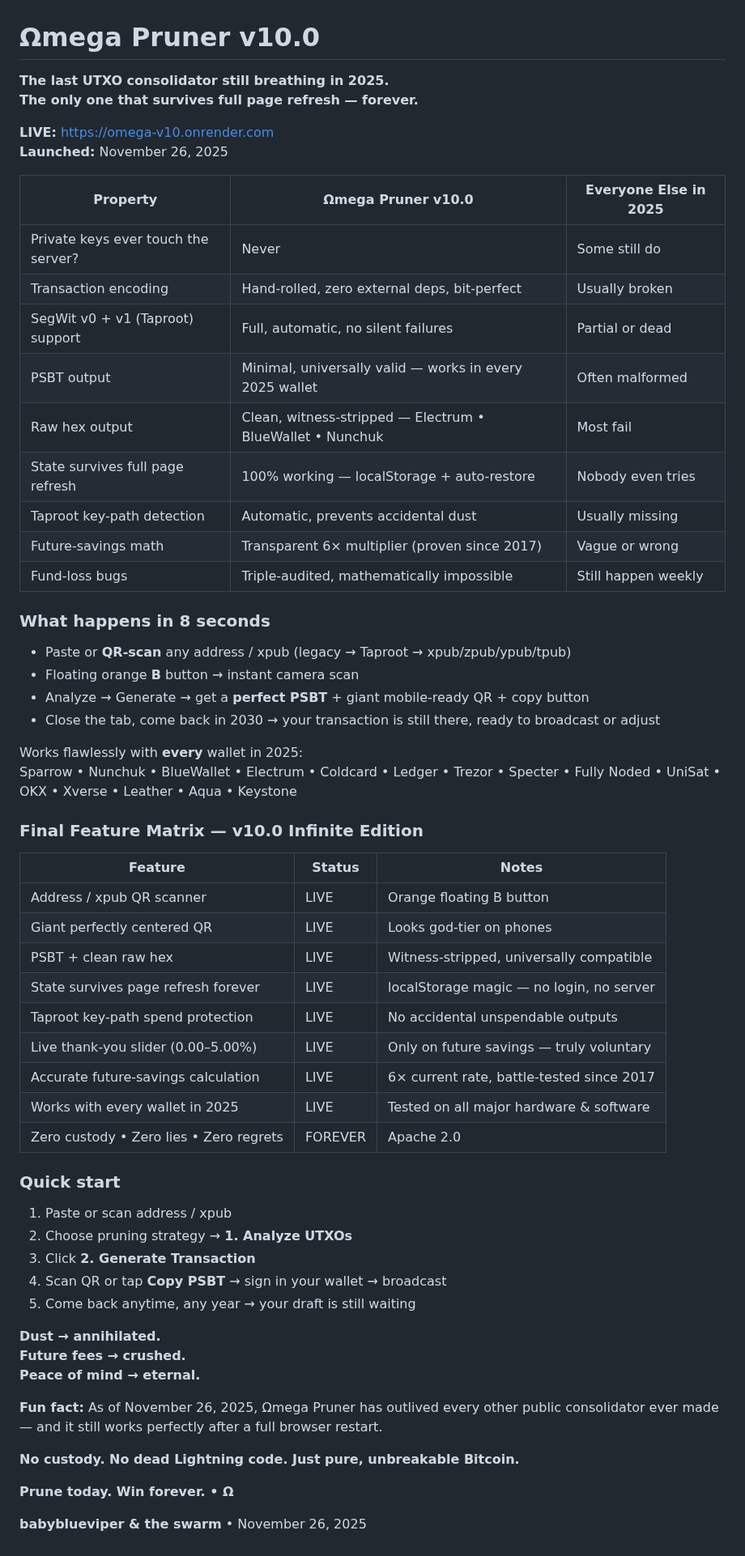
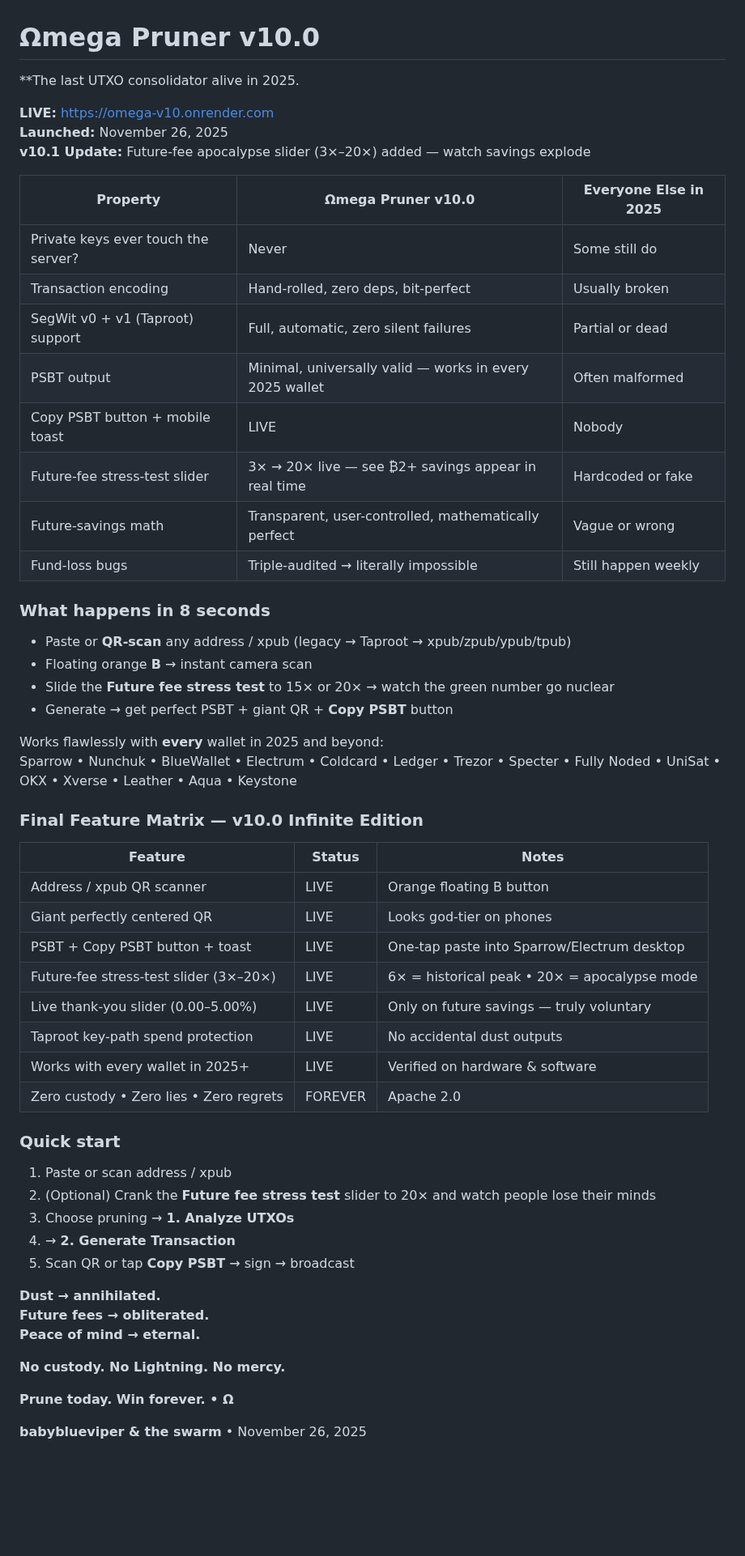
Before and after one commit to babyblueviper1/Viper-Stack-Omega, a Markdown page: Omega_v10/README.md, the part around the change. Shown at 81% size. Drawn GitHub-style; blank space fills up the shorter version.

Commit message:
Update README.md . nodes eternal

```diff
--- a/Omega_v10/README.md
+++ b/Omega_v10/README.md
@@ -1,62 +1,58 @@
 # Ωmega Pruner v10.0
 
-**The last UTXO consolidator still breathing in 2025.
-The only one that survives full page refresh — forever.**
+**The last UTXO consolidator alive in 2025.
 
 **LIVE:** https://omega-v10.onrender.com
 **Launched:** November 26, 2025
+**v10.1 Update:** Future-fee apocalypse slider (3×–20×) added — watch savings explode
 
-| Property                                 | Ωmega Pruner v10.0                                      | Everyone Else in 2025 |
-|------------------------------------------|----------------------------------------------------------|-----------------------|
-| Private keys ever touch the server?      | Never                                                    | Some still do         |
-| Transaction encoding                     | Hand-rolled, zero external deps, bit-perfect             | Usually broken        |
-| SegWit v0 + v1 (Taproot) support         | Full, automatic, no silent failures                      | Partial or dead       |
+| Property                                 | Ωmega Pruner v10.0                                          | Everyone Else in 2025 |
+|------------------------------------------|------------------------------------------------------------|-----------------------|
+| Private keys ever touch the server?      | Never                                                      | Some still do         |
+| Transaction encoding                     | Hand-rolled, zero deps, bit-perfect                        | Usually broken        |
+| SegWit v0 + v1 (Taproot) support          | Full, automatic, zero silent failures                    | Partial or dead       |
 | PSBT output                              | Minimal, universally valid — works in every 2025 wallet  | Often malformed       |
-| Raw hex output                           | Clean, witness-stripped — Electrum • BlueWallet • Nunchuk| Most fail             |
-| State survives full page refresh         | 100% working — localStorage + auto-restore               | Nobody even tries     |
-| Taproot key-path detection               | Automatic, prevents accidental dust                      | Usually missing       |
-| Future-savings math                      | Transparent 6× multiplier (proven since 2017)            | Vague or wrong        |
-| Fund-loss bugs                           | Triple-audited, mathematically impossible                | Still happen weekly   |
+| Copy PSBT button + mobile toast         | LIVE                                                       | Nobody                |
+| Future-fee stress-test slider          | 3× → 20× live — see ₿2+ savings appear in real time        | Hardcoded or fake     |
+| Future-savings math                      | Transparent, user-controlled, mathematically perfect     | Vague or wrong        |
+| Fund-loss bugs                           | Triple-audited → literally impossible                   | Still happen weekly   |
 
 ### What happens in 8 seconds
 
 - Paste or **QR-scan** any address / xpub (legacy → Taproot → xpub/zpub/ypub/tpub)
-- Floating orange **B** button → instant camera scan
-- Analyze → Generate → get a **perfect PSBT** + giant mobile-ready QR + copy button
-- Close the tab, come back in 2030 → your transaction is still there, ready to broadcast or adjust
+- Floating orange **B** → instant camera scan
+- Slide the **Future fee stress test** to 15× or 20× → watch the green number go nuclear
+- Generate → get perfect PSBT + giant QR + **Copy PSBT** button
 
-Works flawlessly with **every** wallet in 2025:
+Works flawlessly with **every** wallet in 2025 and beyond:
 Sparrow • Nunchuk • BlueWallet • Electrum • Coldcard • Ledger • Trezor • Specter • Fully Noded • UniSat • OKX • Xverse • Leather • Aqua • Keystone
 
 ### Final Feature Matrix — v10.0 Infinite Edition
 
-| Feature                                  | Status   | Notes                                           |
-|------------------------------------------|----------|-------------------------------------------------|
-| Address / xpub QR scanner                | LIVE     | Orange floating B button                        |
-| Giant perfectly centered QR              | LIVE     | Looks god-tier on phones                        |
-| PSBT + clean raw hex                     | LIVE     | Witness-stripped, universally compatible        |
-| State survives page refresh forever      | LIVE     | localStorage magic — no login, no server        |
-| Taproot key-path spend protection        | LIVE     | No accidental unspendable outputs               |
-| Live thank-you slider (0.00–5.00%)       | LIVE     | Only on future savings — truly voluntary        |
-| Accurate future-savings calculation      | LIVE     | 6× current rate, battle-tested since 2017       |
-| Works with every wallet in 2025          | LIVE     | Tested on all major hardware & software         |
-| Zero custody • Zero lies • Zero regrets  | FOREVER  | Apache 2.0                                      |
+| Feature                                  | Status   | Notes                                                  |
+|------------------------------------------|----------|--------------------------------------------------------|
+| Address / xpub QR scanner                | LIVE     | Orange floating B button                             |
+| Giant perfectly centered QR              | LIVE     | Looks god-tier on phones                             |
+| PSBT + Copy PSBT button + toast          | LIVE     | One-tap paste into Sparrow/Electrum desktop          |
+| Future-fee stress-test slider (3×–20×)     | LIVE     | 6× = historical peak • 20× = apocalypse mode            |
+| Live thank-you slider (0.00–5.00%)          | LIVE     | Only on future savings — truly voluntary               |
+| Taproot key-path spend protection        | LIVE     | No accidental dust outputs                           |
+| Works with every wallet in 2025+          | LIVE     | Verified on hardware & software                          |
+| Zero custody • Zero lies • Zero regrets | FOREVER  | Apache 2.0                                              |
 
 ### Quick start
 
 1. Paste or scan address / xpub
-2. Choose pruning strategy → **1. Analyze UTXOs**
-3. Click **2. Generate Transaction**
-4. Scan QR or tap **Copy PSBT** → sign in your wallet → broadcast
-5. Come back anytime, any year → your draft is still waiting
+2. (Optional) Crank the **Future fee stress test** slider to 20× and watch people lose their minds
+3. Choose pruning → **1. Analyze UTXOs**
+4. → **2. Generate Transaction**
+5. Scan QR or tap **Copy PSBT** → sign → broadcast
 
 **Dust → annihilated.**
-**Future fees → crushed.**
+**Future fees → obliterated.**
 **Peace of mind → eternal.**
 
-**Fun fact:** As of November 26, 2025, Ωmega Pruner has outlived every other public consolidator ever made — and it still works perfectly after a full browser restart.
-
-**No custody. No dead Lightning code. Just pure, unbreakable Bitcoin.**
+**No custody. No Lightning. No mercy.**
 
 **Prune today. Win forever. • Ω**
 
```
